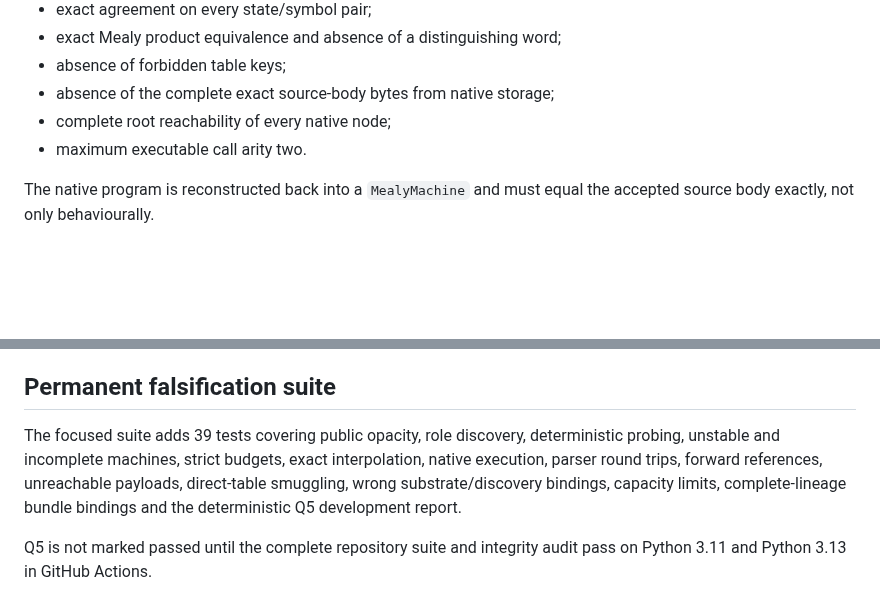
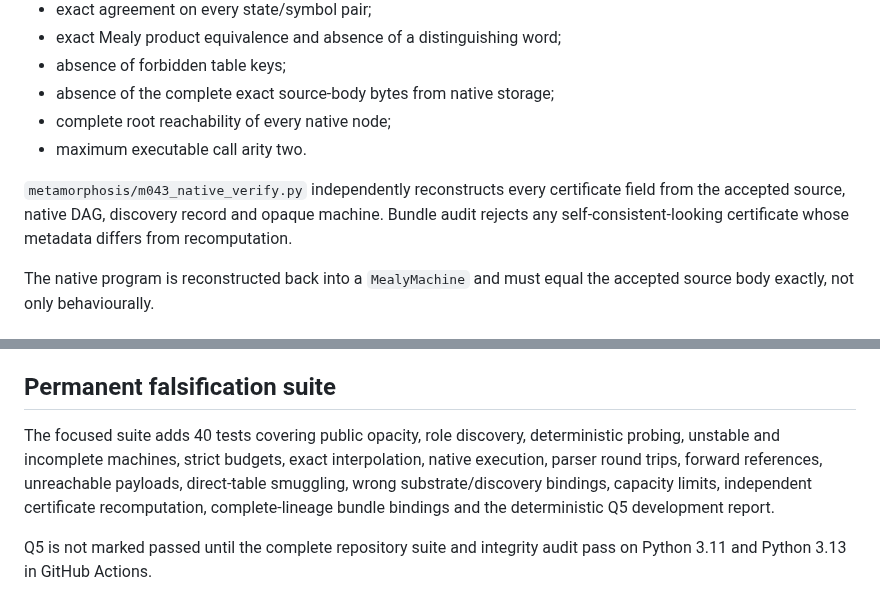
Before and after one commit to mjodheim/mira-genesis, a Markdown page: experiments/M043/Q5_OPAQUE_NATIVE.md, 2 parts joined by grey strips. Drawn GitHub-style; blank space fills up the shorter version.

Commit message:
M043 Q5 qualification candidate

```diff
--- a/experiments/M043/Q5_OPAQUE_NATIVE.md
+++ b/experiments/M043/Q5_OPAQUE_NATIVE.md
@@ -74,6 +74,10 @@ For every positive substrate, the independent certificate records:
 - complete root reachability of every native node;
 - maximum executable call arity two.
 
+`metamorphosis/m043_native_verify.py` independently reconstructs every certificate field
+from the accepted source, native DAG, discovery record and opaque machine. Bundle audit
+rejects any self-consistent-looking certificate whose metadata differs from recomputation.
+
 The native program is reconstructed back into a `MealyMachine` and must equal the accepted
 source body exactly, not only behaviourally.
 
@@ -111,11 +115,11 @@ migrates it independently to all three positive opaque families. The report requ
 
 ## Permanent falsification suite
 
-The focused suite adds 39 tests covering public opacity, role discovery, deterministic
+The focused suite adds 40 tests covering public opacity, role discovery, deterministic
 probing, unstable and incomplete machines, strict budgets, exact interpolation, native
 execution, parser round trips, forward references, unreachable payloads, direct-table
-smuggling, wrong substrate/discovery bindings, capacity limits, complete-lineage bundle
-bindings and the deterministic Q5 development report.
+smuggling, wrong substrate/discovery bindings, capacity limits, independent certificate
+recomputation, complete-lineage bundle bindings and the deterministic Q5 development report.
 
 Q5 is not marked passed until the complete repository suite and integrity audit pass on
 Python 3.11 and Python 3.13 in GitHub Actions.
```
